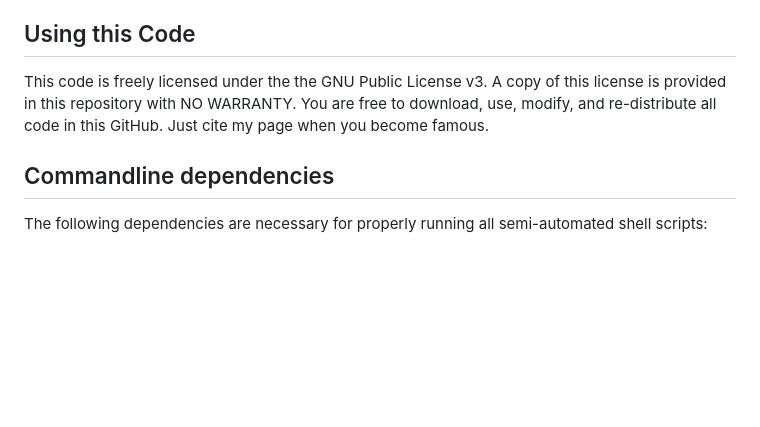
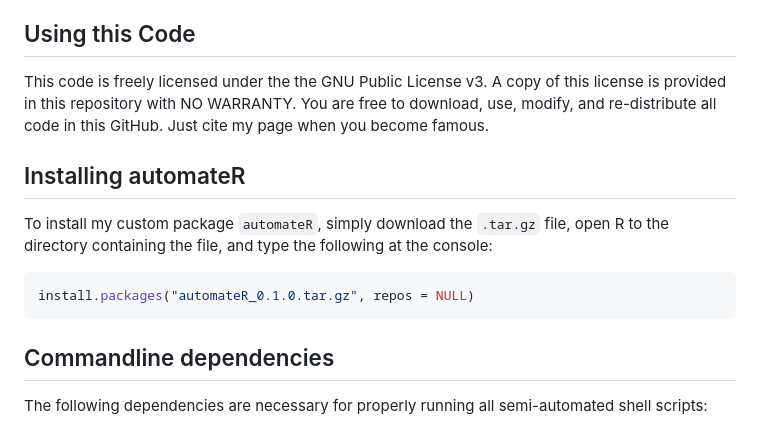
Before and after one commit to SauravK182/cancer_thesis, a Markdown page: README.md, the part around the change. Drawn GitHub-style; blank space fills up the shorter version.

Commit message:
Final update (for now) to README

````diff
--- a/README.md
+++ b/README.md
@@ -45,6 +45,13 @@ I used a variety of pre-existing software tools to analyze ~ 3 TB of data in tot
 ## Using this Code
 This code is freely licensed under the the GNU Public License v3. A copy of this license is provided in this repository with NO WARRANTY. You are free to download, use, modify, and re-distribute all code in this GitHub. Just cite my page when you become famous.
 
+## Installing automateR
+To install my custom package `automateR`, simply download the `.tar.gz` file, open R to the directory containing the file, and type the following at the console:
+
+``` r
+install.packages("automateR_0.1.0.tar.gz", repos = NULL)
+```
+
 ## Commandline dependencies
 The following dependencies are necessary for properly running all semi-automated shell scripts:
 * [SRA Toolkit](https://github.com/ncbi/sra-tools) (optional, if downloading data programmatically)
````
